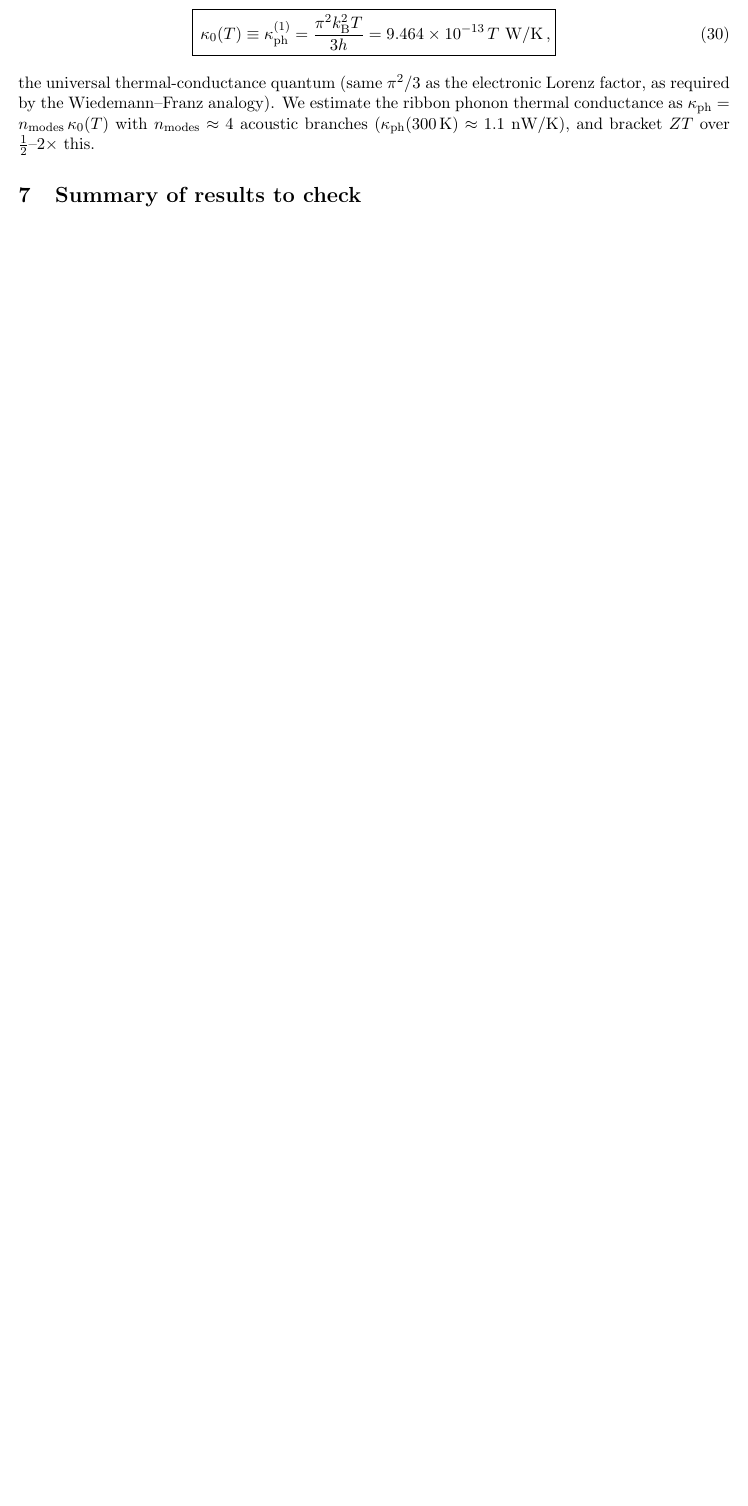
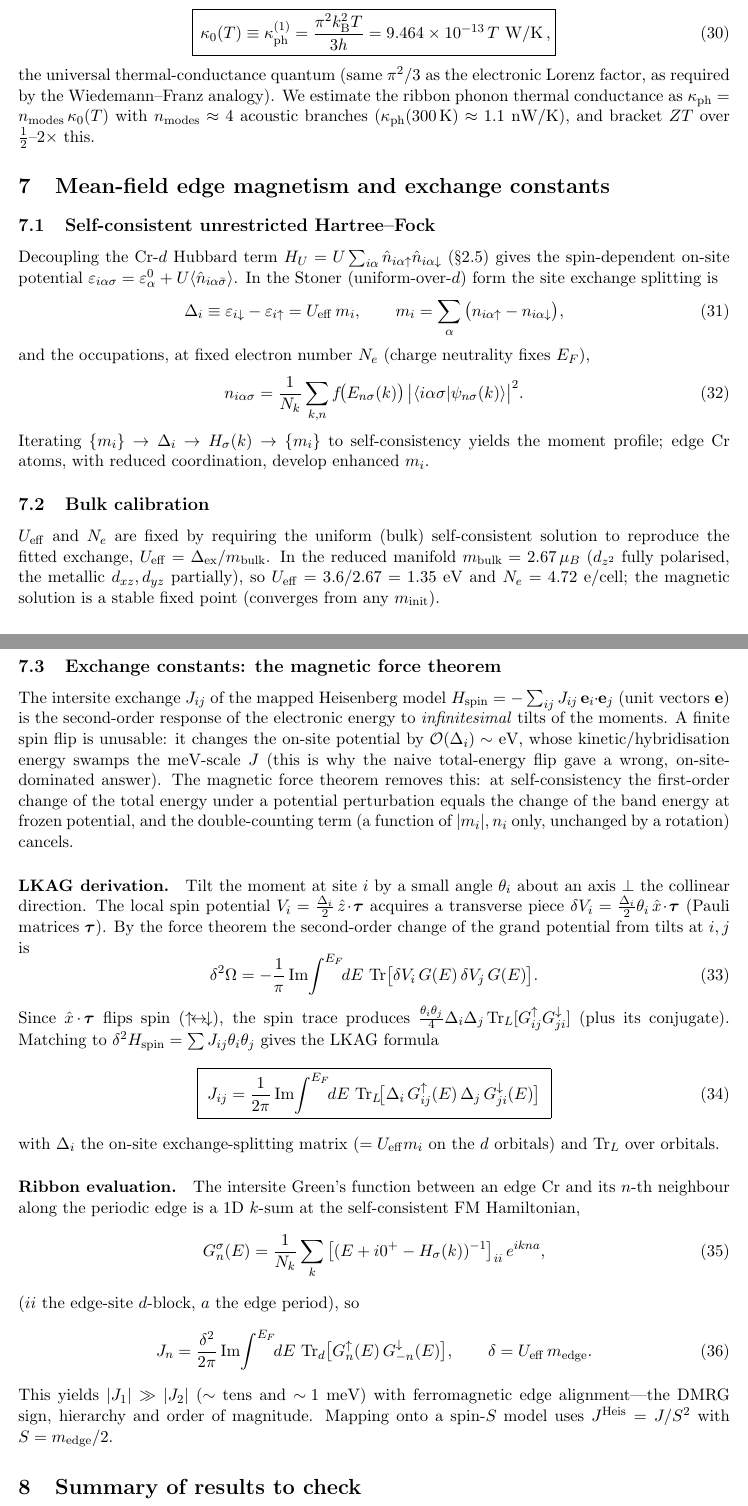
Before and after one commit to tomas0821/crn-nanoribbon-thermoelectric, a LaTeX document (derivations/derivations.tex): part of page 7 of 7 before the commit and two parts of pages 7 and 8 of 9 after it, the two joined at a grey line, cut so that both start at the same text, the shorter picture padded with empty space. Compiled offline with pdfLaTeX.

Commit message:
Derivations: add mean-field edge magnetism + Lichtenstein (LKAG) exchange section
Adds self-consistent unrestricted HF, bulk calibration (U_eff, filling), and the
magnetic-force-theorem derivation of J_ij (with why a finite spin flip fails).
Now covers every formula in scf.py.

Co-Authored-By: Claude Opus 4.8 <noreply@anthropic.com>

```diff
--- a/derivations/derivations.tex
+++ b/derivations/derivations.tex
@@ -349,6 +350,77 @@ $\kappa_{\rm ph}=n_{\rm modes}\,\kappa_0(T)$ with $n_{\rm modes}\approx4$ acoust
 ($\kappa_{\rm ph}(300\,\text K)\approx1.1$~nW/K), and bracket $ZT$ over $\tfrac12$--$2\times$ this.
 
 %======================================================================
+\section{Mean-field edge magnetism and exchange constants}
+
+\subsection{Self-consistent unrestricted Hartree--Fock}
+Decoupling the Cr-$d$ Hubbard term $H_U=U\sum_{i\alpha}\hat n_{i\alpha\uparrow}\hat n_{i\alpha\downarrow}$
+(\S2.5) gives the spin-dependent on-site potential
+$\varepsilon_{i\alpha\sigma}=\varepsilon^0_\alpha+U\langle\hat n_{i\alpha\bar\sigma}\rangle$. In the
+Stoner (uniform-over-$d$) form the site exchange splitting is
+\begin{equation}
+\Delta_i\equiv\varepsilon_{i\downarrow}-\varepsilon_{i\uparrow}=U_{\rm eff}\,m_i,
+\qquad m_i=\sum_\alpha\big(n_{i\alpha\uparrow}-n_{i\alpha\downarrow}\big),
+\end{equation}
+and the occupations, at fixed electron number $N_e$ (charge neutrality fixes $E_F$),
+\begin{equation}
+n_{i\alpha\sigma}=\frac1{N_k}\sum_{k,n}f\!\big(E_{n\sigma}(k)\big)\,
+\big|\langle i\alpha\sigma|\psi_{n\sigma}(k)\rangle\big|^2 .
+\end{equation}
+Iterating $\{m_i\}\to\Delta_i\to H_\sigma(k)\to\{m_i\}$ to self-consistency yields the moment
+profile; edge Cr atoms, with reduced coordination, develop enhanced $m_i$.
+
+\subsection{Bulk calibration}
+$U_{\rm eff}$ and $N_e$ are fixed by requiring the uniform (bulk) self-consistent solution to
+reproduce the fitted exchange, $U_{\rm eff}=\Delta_{\rm ex}/m_{\rm bulk}$. In the reduced manifold
+$m_{\rm bulk}=2.67\,\mu_B$ ($d_{z^2}$ fully polarised, the metallic $d_{xz},d_{yz}$ partially), so
+$U_{\rm eff}=3.6/2.67=1.35$~eV and $N_e=4.72$ e/cell; the magnetic solution is a stable fixed point
+(converges from any $m_{\rm init}$).
+
+\subsection{Exchange constants: the magnetic force theorem}
+The intersite exchange $J_{ij}$ of the mapped Heisenberg model
+$H_{\rm spin}=-\sum_{ij}J_{ij}\,\mathbf e_i\!\cdot\!\mathbf e_j$ (unit vectors $\mathbf e$) is the
+second-order response of the electronic energy to \emph{infinitesimal} tilts of the moments. A
+finite spin flip is unusable: it changes the on-site potential by $\mathcal O(\Delta_i)\sim$~eV,
+whose kinetic/hybridisation energy swamps the meV-scale $J$ (this is why the naive total-energy
+flip gave a wrong, on-site-dominated answer). The magnetic force theorem removes this: at
+self-consistency the first-order change of the total energy under a potential perturbation equals
+the change of the band energy at frozen potential, and the double-counting term (a function of
+$|m_i|,n_i$ only, unchanged by a rotation) cancels.
+
+\paragraph{LKAG derivation.} Tilt the moment at site $i$ by a small angle $\theta_i$ about an axis
+$\perp$ the collinear direction. The local spin potential
+$V_i=\tfrac{\Delta_i}{2}\,\hat z\!\cdot\!\boldsymbol\tau$ acquires a transverse piece
+$\delta V_i=\tfrac{\Delta_i}{2}\theta_i\,\hat x\!\cdot\!\boldsymbol\tau$ (Pauli matrices
+$\boldsymbol\tau$). By the force theorem the second-order change of the grand potential from tilts
+at $i,j$ is
+\begin{equation}
+\delta^2\Omega=-\frac1\pi\,{\rm Im}\!\int^{E_F}\!\!dE\ {\rm Tr}\big[\delta V_i\,G(E)\,\delta V_j\,G(E)\big].
+\end{equation}
+Since $\hat x\!\cdot\!\boldsymbol\tau$ flips spin ($\uparrow\!\leftrightarrow\!\downarrow$), the spin
+trace produces $\tfrac{\theta_i\theta_j}{4}\Delta_i\Delta_j\,{\rm Tr}_L[G^\uparrow_{ij}G^\downarrow_{ji}]$
+(plus its conjugate). Matching to $\delta^2H_{\rm spin}=\sum J_{ij}\theta_i\theta_j$ gives the
+LKAG formula
+\begin{equation}
+\boxed{\ J_{ij}=\frac1{2\pi}\,{\rm Im}\!\int^{E_F}\!\!dE\ {\rm Tr}_L\!\big[\Delta_i\,G^\uparrow_{ij}(E)\,\Delta_j\,G^\downarrow_{ji}(E)\big]\ }
+\end{equation}
+with $\Delta_i$ the on-site exchange-splitting matrix ($=U_{\rm eff}m_i$ on the $d$ orbitals) and
+${\rm Tr}_L$ over orbitals.
+
+\paragraph{Ribbon evaluation.} The intersite Green's function between an edge Cr and its $n$-th
+neighbour along the periodic edge is a 1D $k$-sum at the self-consistent FM Hamiltonian,
+\begin{equation}
+G^\sigma_{n}(E)=\frac1{N_k}\sum_k\big[(E+i0^+-H_\sigma(k))^{-1}\big]_{ii}\,e^{ikna},
+\end{equation}
+($ii$ the edge-site $d$-block, $a$ the edge period), so
+\begin{equation}
+J_n=\frac{\delta^2}{2\pi}\,{\rm Im}\!\int^{E_F}\!\!dE\ {\rm Tr}_d\big[G^\uparrow_{n}(E)\,G^\downarrow_{-n}(E)\big],
+\qquad \delta=U_{\rm eff}\,m_{\rm edge}.
+\end{equation}
+This yields $|J_1|\gg|J_2|$ ($\sim$ tens and $\sim\!1$~meV) with ferromagnetic edge alignment---the
+DMRG sign, hierarchy and order of magnitude. Mapping onto a spin-$S$ model uses $J^{\rm Heis}=J/S^2$
+with $S=m_{\rm edge}/2$.
+
+%======================================================================
 \section{Summary of results to check}
 \begin{itemize}
 \item[(i)] $a=\sqrt3\,d$; reciprocal vectors; $f=0$ at $K$ ($\S1$).
```
Also changed, not shown: derivations/derivations.tex (10 more changed lines).
